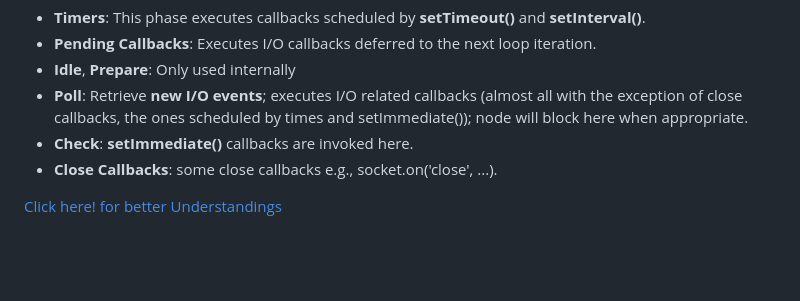
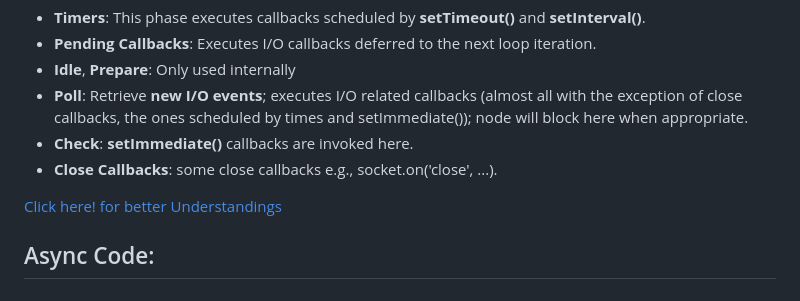
Before and after one commit to arbazzkhann/Backend, a Markdown page: Node JS/6. Event Loop (Event Driven, Single Threaded, V8 vs libuv, Node Runtime, Event Loop, Async Code, Blocking Code)/README.md, the part around the change. Drawn GitHub-style; blank space fills up the shorter version.

Commit message:
learning async code

```diff
--- a/Node JS/6. Event Loop (Event Driven, Single Threaded, V8 vs libuv, Node Runtime, Event Loop, Async Code, Blocking Code)/README.md
+++ b/Node JS/6. Event Loop (Event Driven, Single Threaded, V8 vs libuv, Node Runtime, Event Loop, Async Code, Blocking Code)/README.md
@@ -93,3 +93,6 @@ libuv:
 * **Close Callbacks**: some close callbacks e.g., socket.on('close', ...).
 
 [Click here! for better Understandings](https://youtu.be/Pk9J0SvNXUs?t=1016)
+
+
+## Async Code:
```
